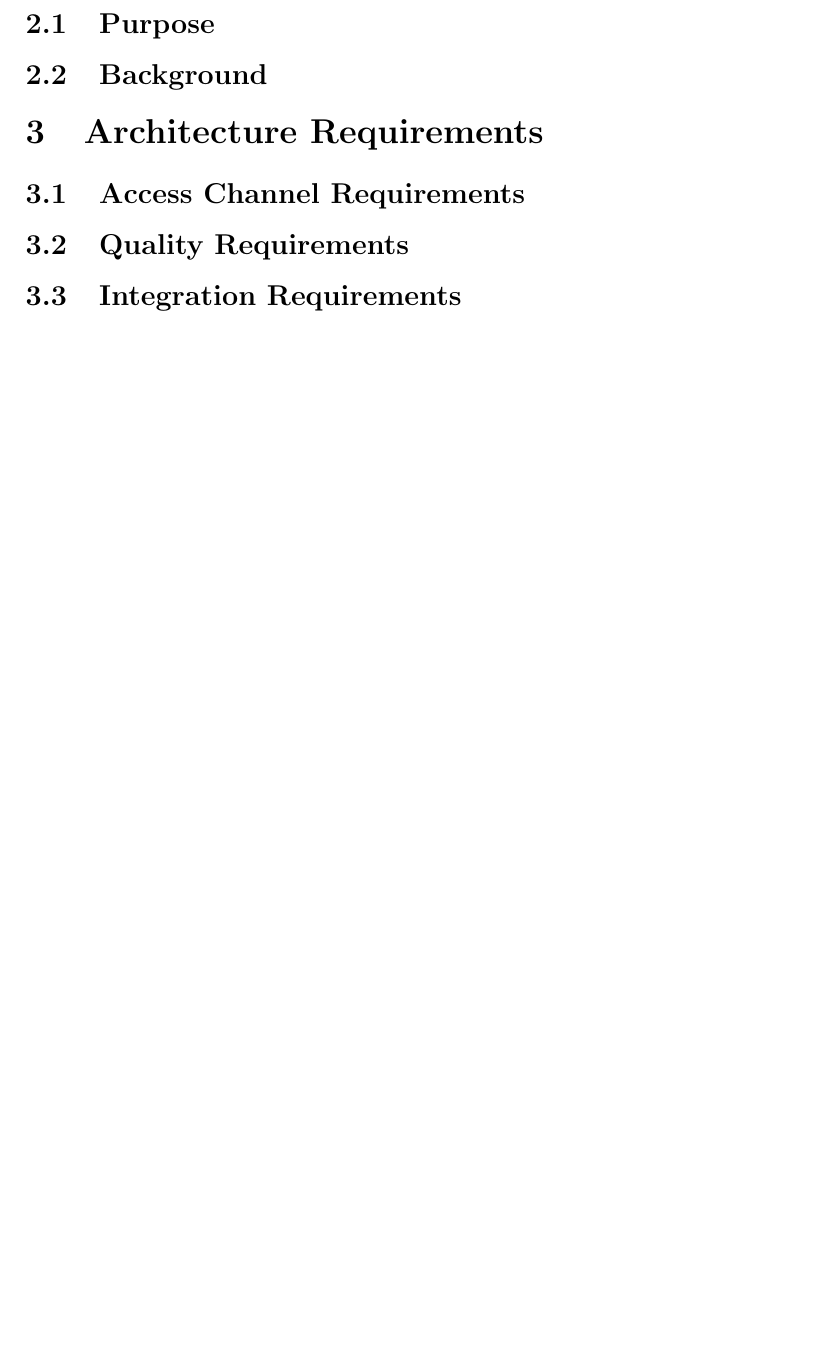
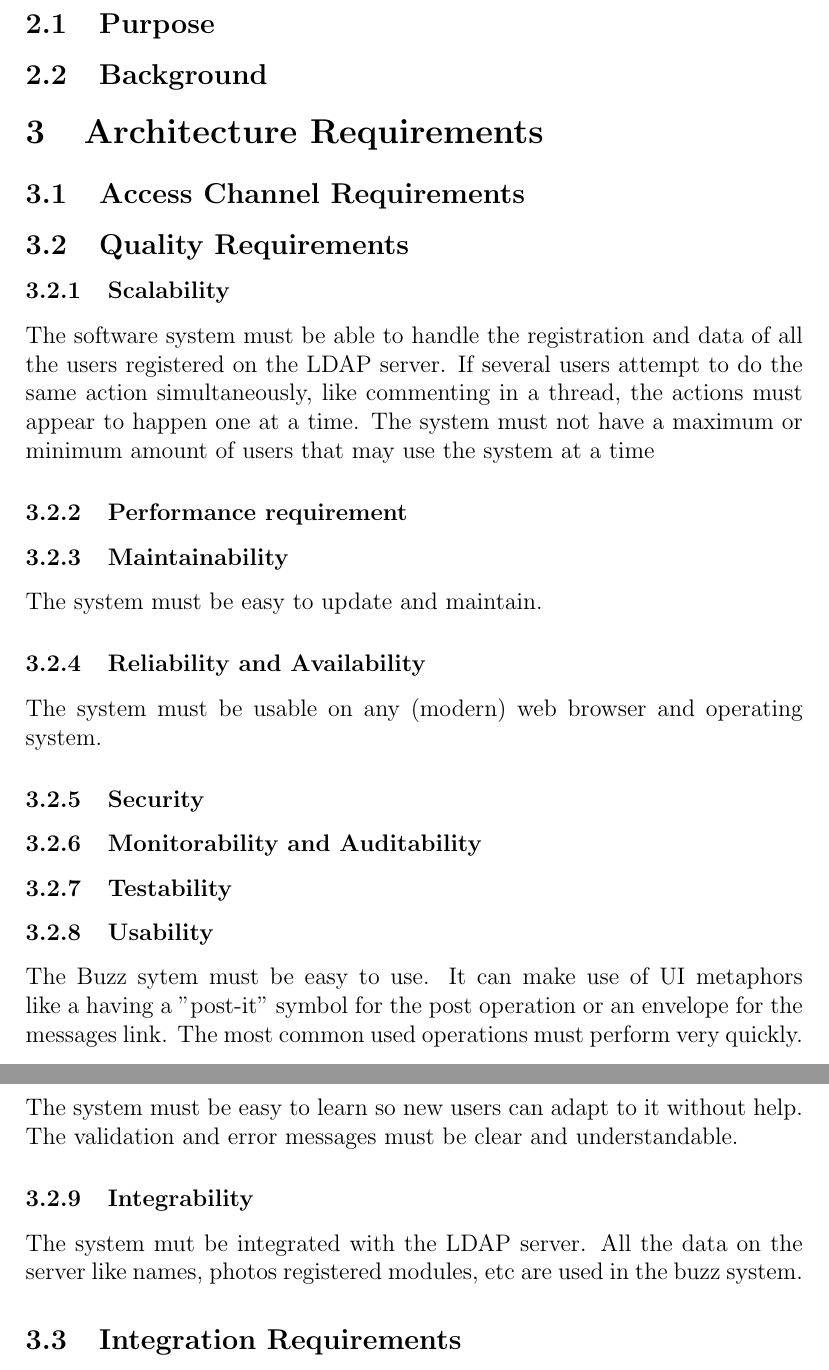
Before and after one commit to keagsthom/COS301_Group5B_Phase2, a LaTeX document (Tex_Layout/Architectural.tex): part of page 5 of 5 before the commit and two parts of pages 5 and 6 of 6 after it, the two joined at a grey line, cut so that both start at the same text, the shorter picture padded with empty space. Compiled offline with pdfLaTeX.

Commit message:
Added to my section

```diff
--- a/Tex_Layout/Architectural.tex
+++ b/Tex_Layout/Architectural.tex
@@ -37,6 +37,30 @@ Date & Version & Description\\
 %Access Channel Requirements to be added - Abrie & Matthew
 \subsection{Quality Requirements}
 %Quality Requirements to be added - Keagan & Maret
+\subsubsection{Scalability}
+The software system must be able to handle the registration and data of all the users registered on the LDAP server.
+If several users attempt to do the same action simultaneously, like commenting in a thread, the actions must appear to happen one at a time.
+The system must not have a maximum or minimum amount of users that may use the system at a time
+\subsubsection{Performance requirement}
+
+\subsubsection{Maintainability}
+The system must be easy to update and maintain.
+\subsubsection{Reliability and Availability}
+The system must be usable on any (modern) web browser and operating system.
+\subsubsection{Security}
+
+\subsubsection{Monitorability and Auditability}
+
+\subsubsection{Testability}
+
+\subsubsection{Usability}
+The Buzz sytem must be easy to use. It can make use of UI metaphors like a having a "post-it" symbol for the post operation or an envelope for the messages link.
+The most common used operations must perform very quickly. The system must be easy to learn so new users can adapt to it without help.
+The validation and error messages must be clear and understandable.
+\subsubsection{Integrability}
+The system mut be integrated with the LDAP server.
+All the data on the server like names, photos registered modules, etc are used in the buzz system.
+
 \subsection{Integration Requirements}
 %Integration Requirements to be added - Patience & Hlavutelo
 \subsection{Architecture Constraints}
```
